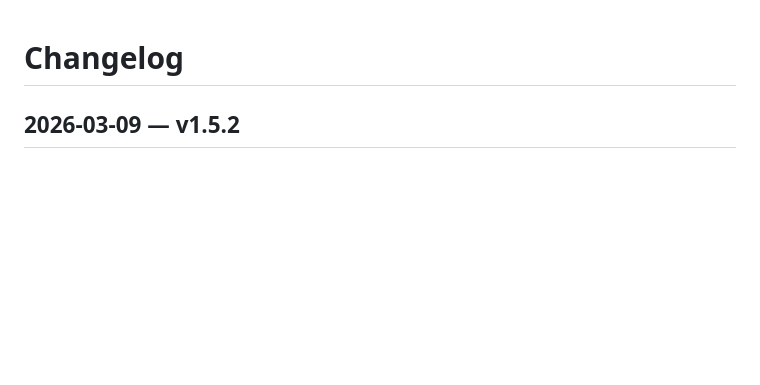
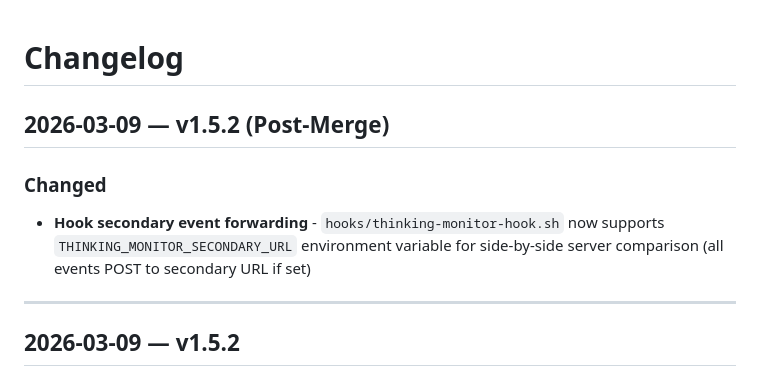
Before and after one commit to jwtor7/thinking, a Markdown page: CHANGELOG.md, the part around the change. Drawn GitHub-style; blank space fills up the shorter version.

```diff
--- a/CHANGELOG.md
+++ b/CHANGELOG.md
@@ -1,4 +1,11 @@
 # Changelog
+
+## 2026-03-09 — v1.5.2 (Post-Merge)
+
+### Changed
+- **Hook secondary event forwarding** - `hooks/thinking-monitor-hook.sh` now supports `THINKING_MONITOR_SECONDARY_URL` environment variable for side-by-side server comparison (all events POST to secondary URL if set)
+
+---
 
 ## 2026-03-09 — v1.5.2
 
```
Also changed, not shown: README.md (+1 -0 lines).
